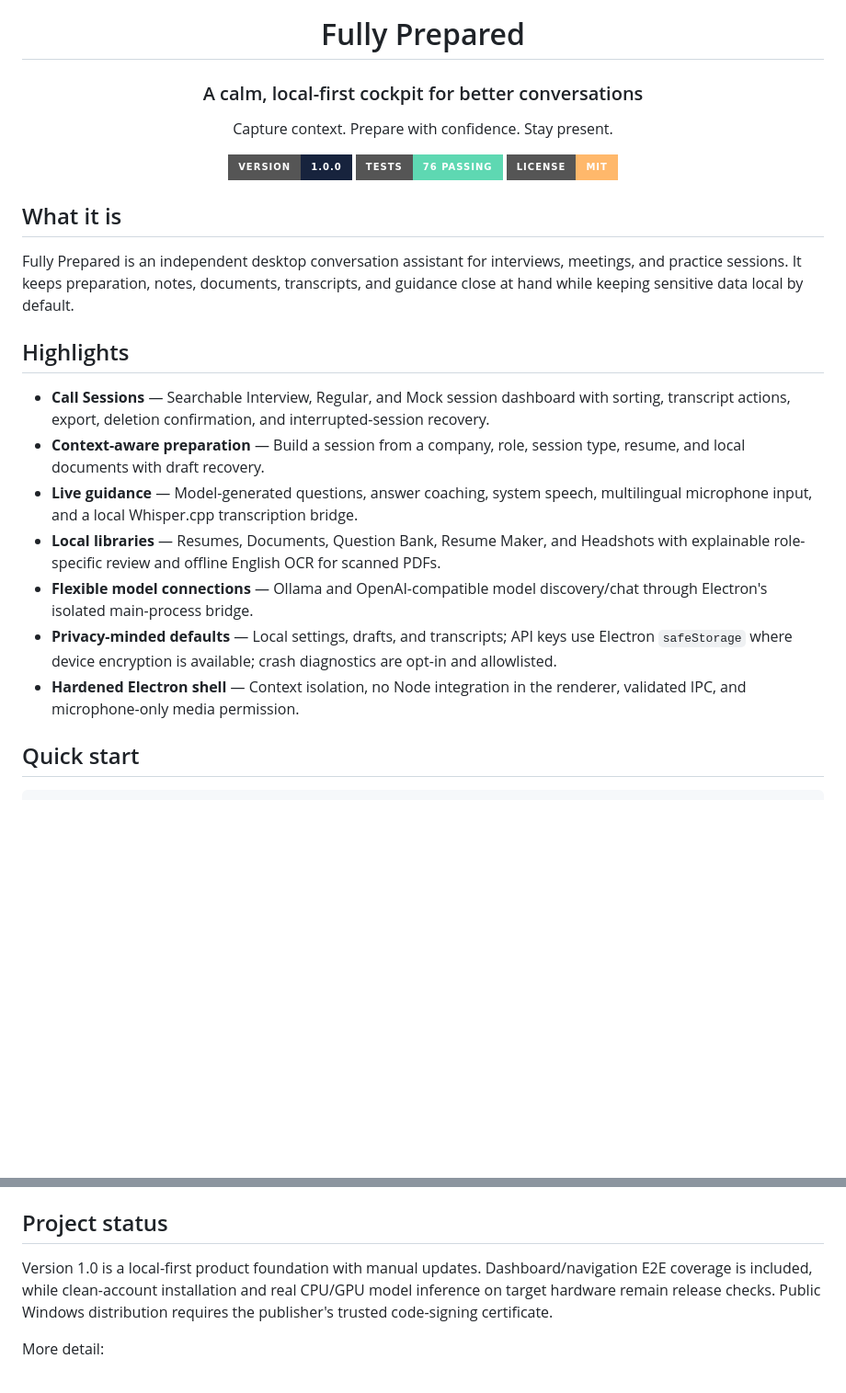
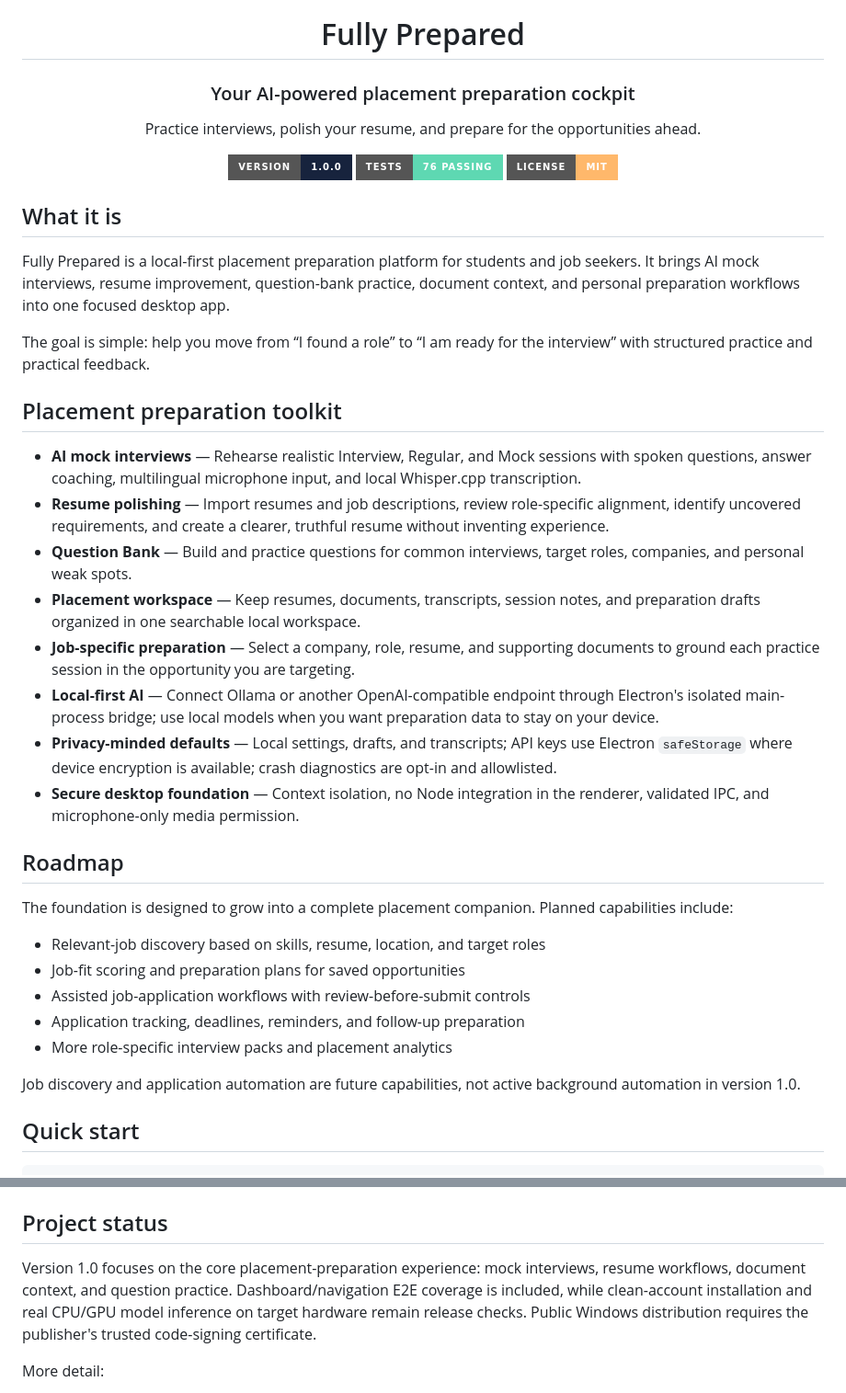
Before and after one commit to Amhatre-15/Fully_Prepared, a Markdown page: README.md, 2 parts joined by grey strips. Shown at 92% size. Rendered like a GitHub page; badges without logos; blank space fills up the shorter version.

Commit message:
Clarify placement preparation product vision

```diff
--- a/README.md
+++ b/README.md
@@ -4,9 +4,9 @@
 
 # Fully Prepared
 
-### A calm, local-first cockpit for better conversations
+### Your AI-powered placement preparation cockpit
 
-Capture context. Prepare with confidence. Stay present.
+Practice interviews, polish your resume, and prepare for the opportunities ahead.
 
 [![Version](https://img.shields.io/badge/version-1.0.0-17233D?style=for-the-badge)](https://github.com/Amhatre-15/Fully_Prepared/releases/tag/v1.0.0)
 [![Tests](https://img.shields.io/badge/tests-76%20passing-5ED8B2?style=for-the-badge)](https://github.com/Amhatre-15/Fully_Prepared)
@@ -16,17 +16,32 @@ Capture context. Prepare with confidence. Stay present.
 
 ## What it is
 
-Fully Prepared is an independent desktop conversation assistant for interviews, meetings, and practice sessions. It keeps preparation, notes, documents, transcripts, and guidance close at hand while keeping sensitive data local by default.
+Fully Prepared is a local-first placement preparation platform for students and job seekers. It brings AI mock interviews, resume improvement, question-bank practice, document context, and personal preparation workflows into one focused desktop app.
 
-## Highlights
+The goal is simple: help you move from “I found a role” to “I am ready for the interview” with structured practice and practical feedback.
 
-- **Call Sessions** — Searchable Interview, Regular, and Mock session dashboard with sorting, transcript actions, export, deletion confirmation, and interrupted-session recovery.
-- **Context-aware preparation** — Build a session from a company, role, session type, resume, and local documents with draft recovery.
-- **Live guidance** — Model-generated questions, answer coaching, system speech, multilingual microphone input, and a local Whisper.cpp transcription bridge.
-- **Local libraries** — Resumes, Documents, Question Bank, Resume Maker, and Headshots with explainable role-specific review and offline English OCR for scanned PDFs.
-- **Flexible model connections** — Ollama and OpenAI-compatible model discovery/chat through Electron's isolated main-process bridge.
+## Placement preparation toolkit
+
+- **AI mock interviews** — Rehearse realistic Interview, Regular, and Mock sessions with spoken questions, answer coaching, multilingual microphone input, and local Whisper.cpp transcription.
+- **Resume polishing** — Import resumes and job descriptions, review role-specific alignment, identify uncovered requirements, and create a clearer, truthful resume without inventing experience.
+- **Question Bank** — Build and practice questions for common interviews, target roles, companies, and personal weak spots.
+- **Placement workspace** — Keep resumes, documents, transcripts, session notes, and preparation drafts organized in one searchable local workspace.
+- **Job-specific preparation** — Select a company, role, resume, and supporting documents to ground each practice session in the opportunity you are targeting.
+- **Local-first AI** — Connect Ollama or another OpenAI-compatible endpoint through Electron's isolated main-process bridge; use local models when you want preparation data to stay on your device.
 - **Privacy-minded defaults** — Local settings, drafts, and transcripts; API keys use Electron `safeStorage` where device encryption is available; crash diagnostics are opt-in and allowlisted.
-- **Hardened Electron shell** — Context isolation, no Node integration in the renderer, validated IPC, and microphone-only media permission.
+- **Secure desktop foundation** — Context isolation, no Node integration in the renderer, validated IPC, and microphone-only media permission.
+
+## Roadmap
+
+The foundation is designed to grow into a complete placement companion. Planned capabilities include:
+
+- Relevant-job discovery based on skills, resume, location, and target roles
+- Job-fit scoring and preparation plans for saved opportunities
+- Assisted job-application workflows with review-before-submit controls
+- Application tracking, deadlines, reminders, and follow-up preparation
+- More role-specific interview packs and placement analytics
+
+Job discovery and application automation are future capabilities, not active background automation in version 1.0.
 
 ## Quick start
 
@@ -57,7 +72,7 @@ The portable build is not code-signed, does not auto-update, and has not yet bee
 
 ## Project status
 
-Version 1.0 is a local-first product foundation with manual updates. Dashboard/navigation E2E coverage is included, while clean-account installation and real CPU/GPU model inference on target hardware remain release checks. Public Windows distribution requires the publisher's trusted code-signing certificate.
+Version 1.0 focuses on the core placement-preparation experience: mock interviews, resume workflows, document context, and question practice. Dashboard/navigation E2E coverage is included, while clean-account installation and real CPU/GPU model inference on target hardware remain release checks. Public Windows distribution requires the publisher's trusted code-signing certificate.
 
 More detail:
 
```
